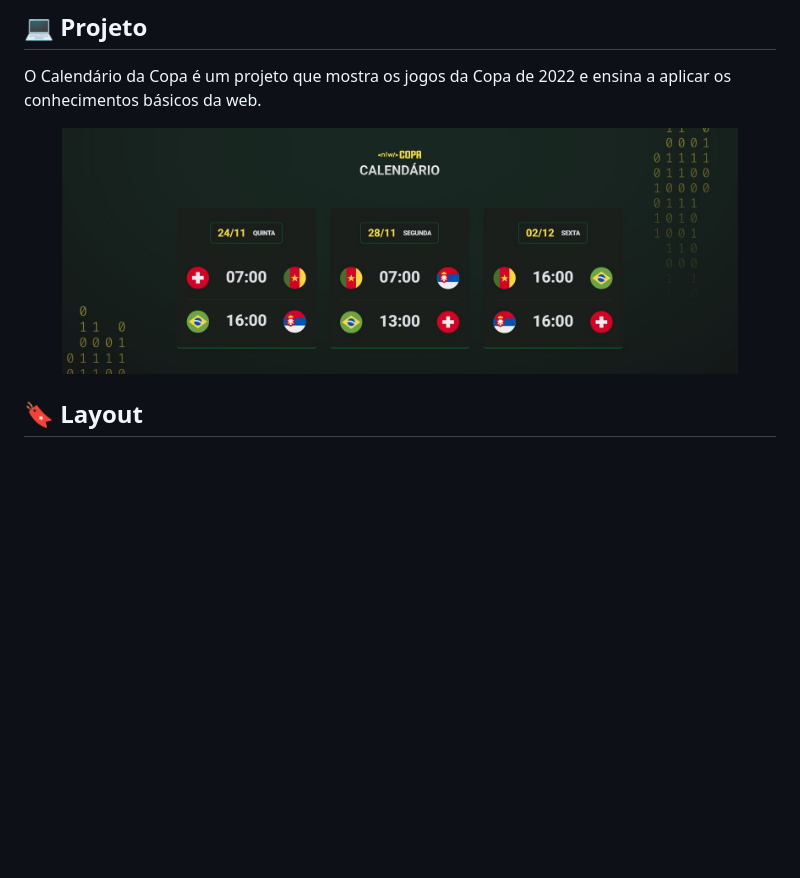
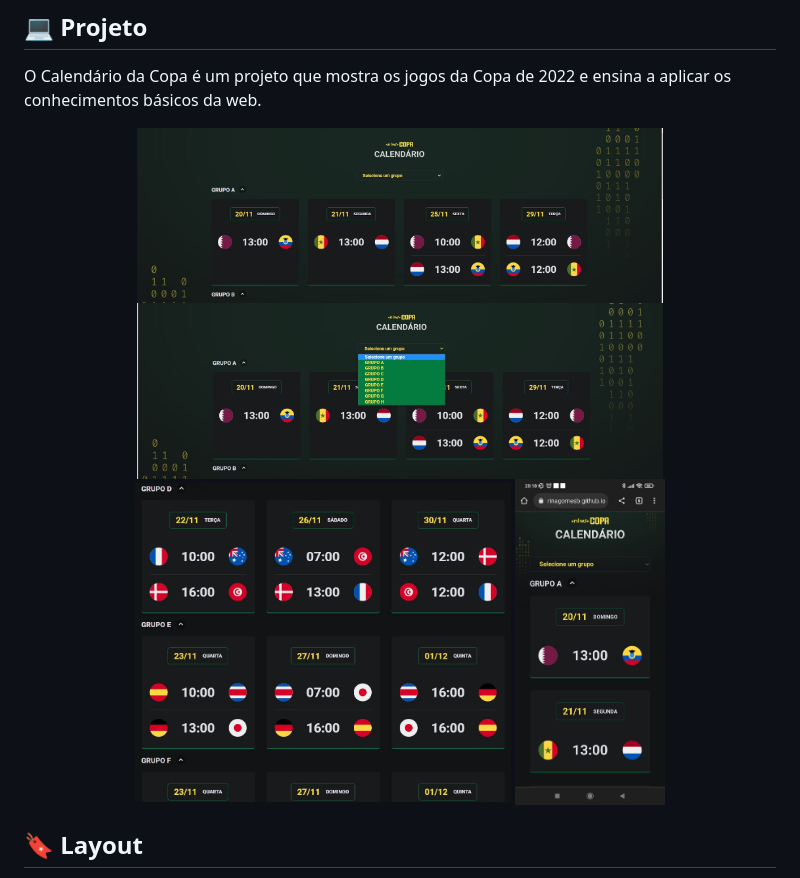
Before and after one commit to sabrinagomesb/rs-nlw-copa, a Markdown page: readme.md, the part around the change. Drawn GitHub-style; pictures changed too: .github/goback.jpg (added), .github/new_preview.jpg (added), .github/select.jpg (added); blank space fills up the shorter version.

Commit message:
adiciona imagens no readme

```diff
--- a/readme.md
+++ b/readme.md
@@ -20,7 +20,10 @@ Esse projeto foi desenvolvido com as seguintes tecnologias:
 O Calendário da Copa é um projeto que mostra os jogos da Copa de 2022 e ensina a aplicar os conhecimentos básicos da web.
 
 <p align="center">
-  <img alt="calendario da copa" src=".github/preview.jpg" width="90%">
+  <img alt="calendario da copa" src=".github/new_preview.jpg" width="70%">
+  <img alt="calendario da copa" src=".github/select.jpg" width="70%">
+  <img alt="calendario da copa" src=".github/goback.jpg" width="50%">
+  <img alt="calendario da copa" src=".github/tela_mobile.jpg" width="20%">
 </p>
 
 ## 🔖 Layout
```
